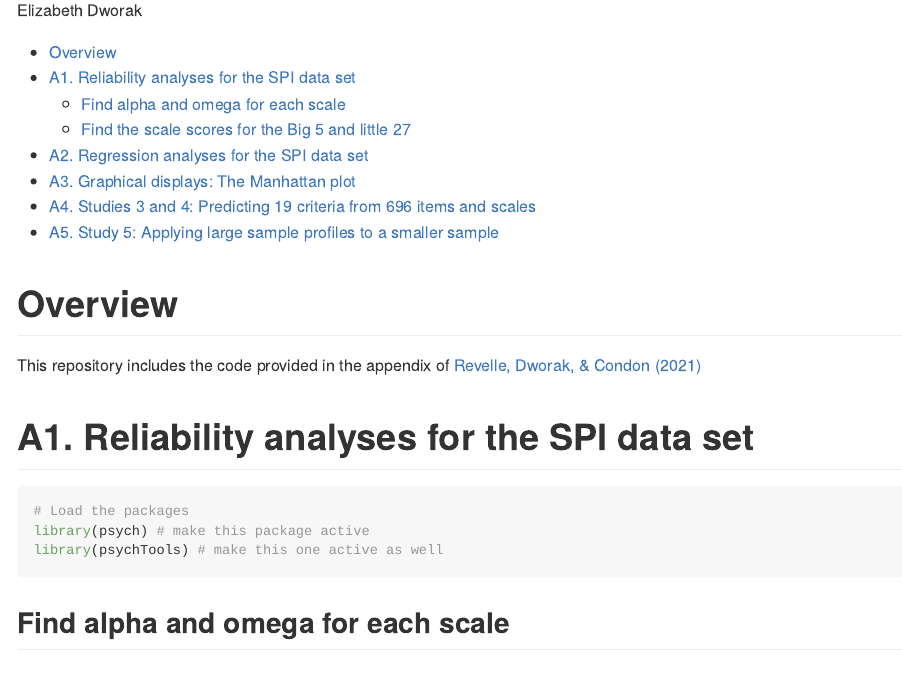
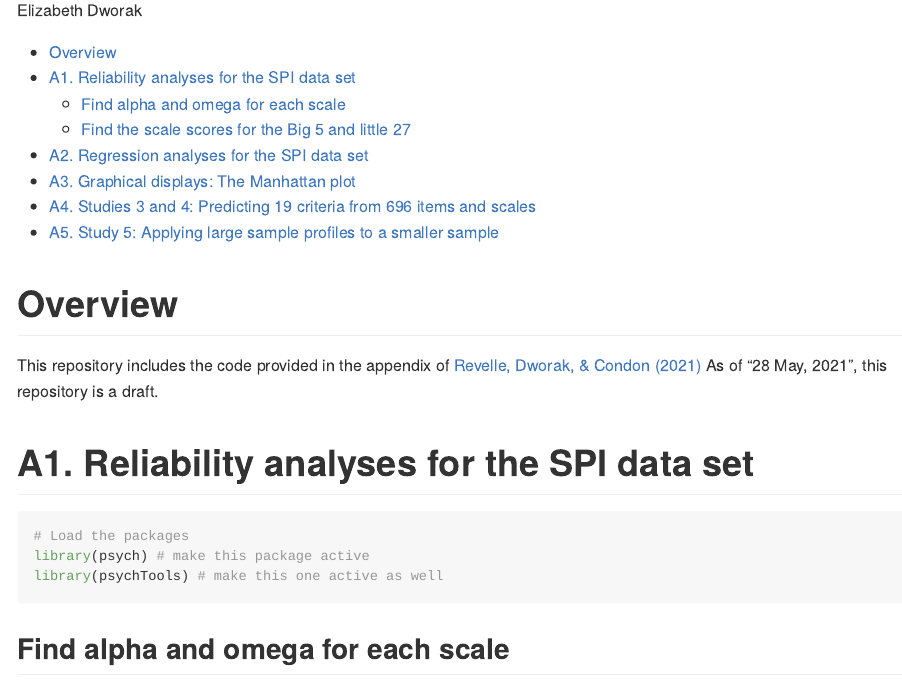
Before and after one commit to emdworak/exploring-the-persome, an R Markdown document (README.Rmd): the page in a window 1100 px wide, from 110 px down. Rendered offline with R 4.5, knitr and Pandoc, with nearby package versions; some code elsewhere in the file could not run offline.

Commit message:
Added a dated note saying this repo is currently a draft.

````diff
--- a/README.Rmd
+++ b/README.Rmd
@@ -16,7 +16,7 @@ knitr::opts_chunk$set(warning=FALSE, message=FALSE)
 ```
 
 # Overview
-This repository includes the code provided in the appendix of [Revelle, Dworak, &amp; Condon (2021)](https://doi.org/10.1016/j.paid.2020.109905)
+This repository includes the code provided in the appendix of [Revelle, Dworak, &amp; Condon (2021)](https://doi.org/10.1016/j.paid.2020.109905) As of "`r format(Sys.time(), '%d %B, %Y')`", this repository is a draft.
 
 # A1. Reliability analyses for the SPI data set
 ```{r}
````
Also changed, not shown: README.md.
